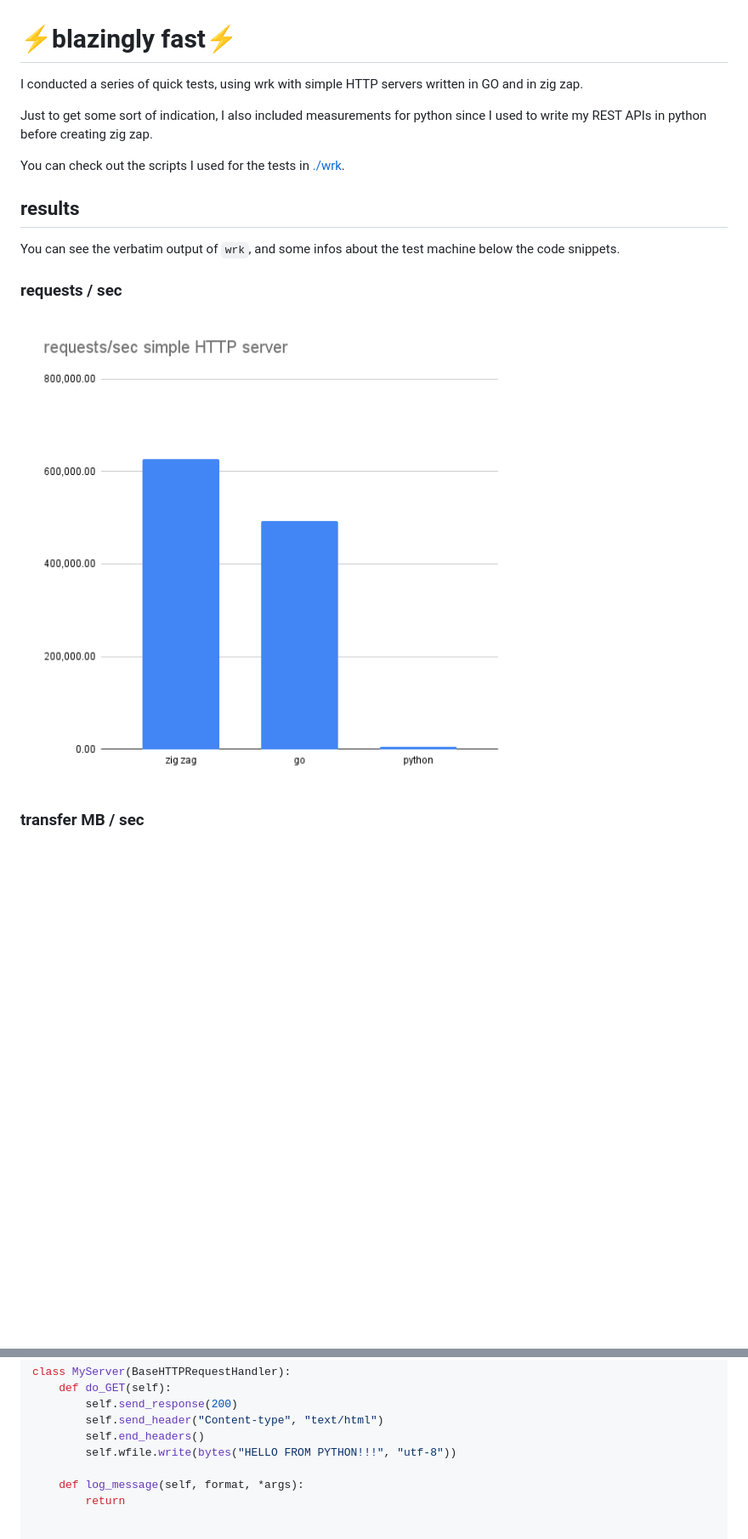
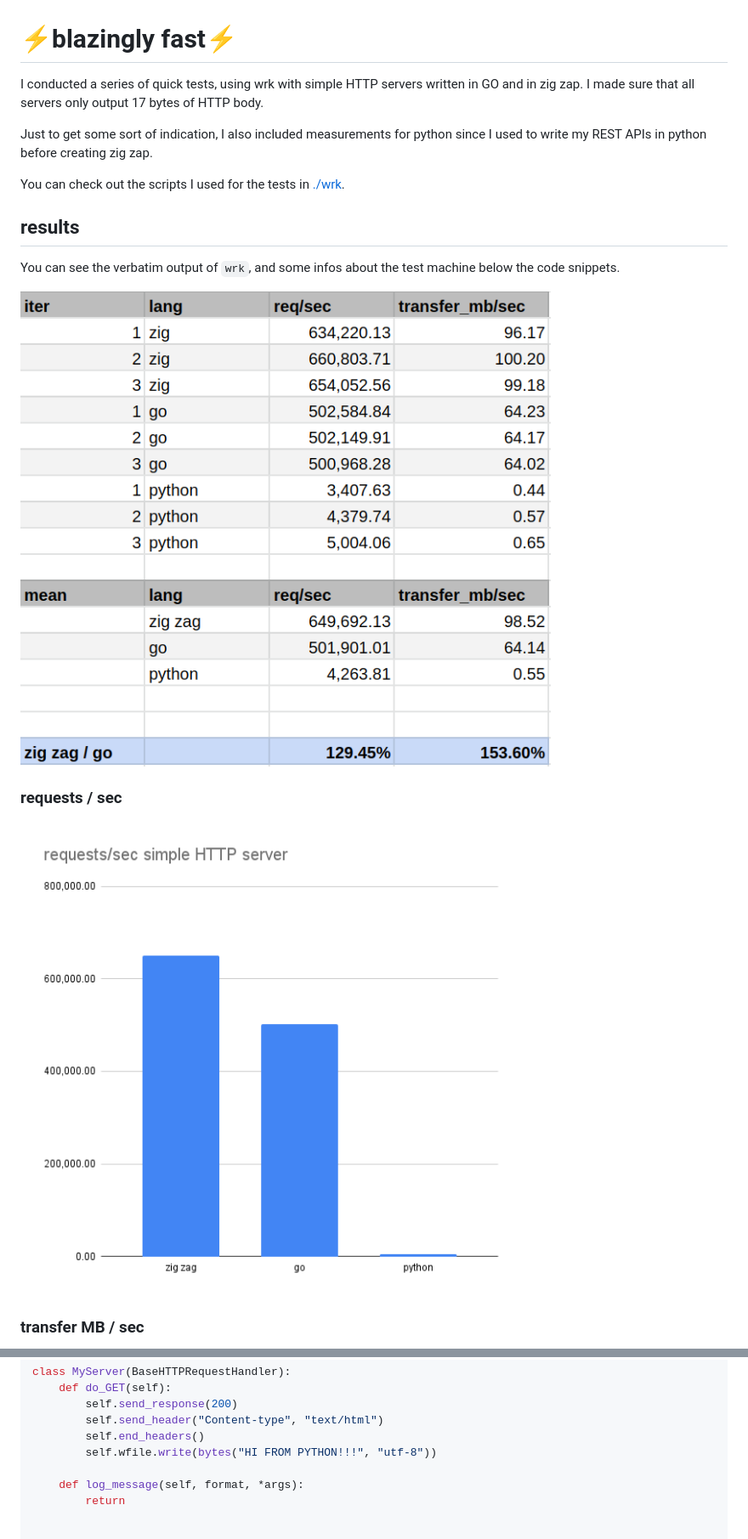
Before and after one commit to zigzap/zap, a Markdown page: blazingly-fast.md, 2 parts joined by grey strips. Shown at 85% size. GitHub-like rendering; pictures changed too: wrk_requests.png, wrk_tables.png (added); blank space fills up the shorter version.

```diff
--- a/blazingly-fast.md
+++ b/blazingly-fast.md
@@ -1,7 +1,8 @@
 # ⚡blazingly fast⚡
 
 I conducted a series of quick tests, using wrk with simple HTTP servers written
-in GO and in zig zap.
+in GO and in zig zap. I made sure that all servers only output 17 bytes of HTTP
+body.
 
 Just to get some sort of indication, I also included measurements for python
 since I used to write my REST APIs in python before creating zig zap.
@@ -13,7 +14,10 @@ You can check out the scripts I used for the tests in [./wrk](wrk/).
 You can see the verbatim output of `wrk`, and some infos about the test machine
 below the code snippets.
 
+![](wrk_tables.png)
+
 ### requests / sec
+
 ![](wrk_requests.png)
 
 ### transfer MB / sec
@@ -92,7 +96,7 @@ class MyServer(BaseHTTPRequestHandler):
         self.send_response(200)
         self.send_header("Content-type", "text/html")
         self.end_headers()
-        self.wfile.write(bytes("HELLO FROM PYTHON!!!", "utf-8"))
+        self.wfile.write(bytes("HI FROM PYTHON!!!", "utf-8"))
 
     def log_message(self, format, *args):
         return
```
Also changed, not shown: other parts of blazingly-fast.md (+91 -100 lines), README.md (+7 -2 lines), wrk_summary.png, wrk_table_summary.png (added), wrk_transfer.png, 2 other files.
